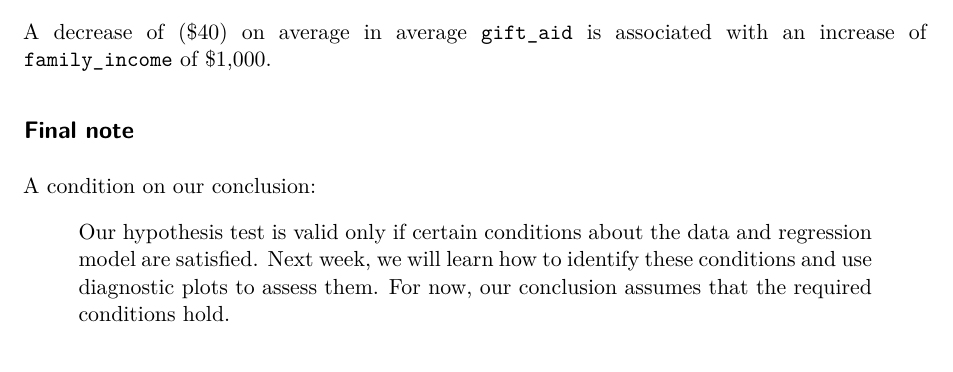
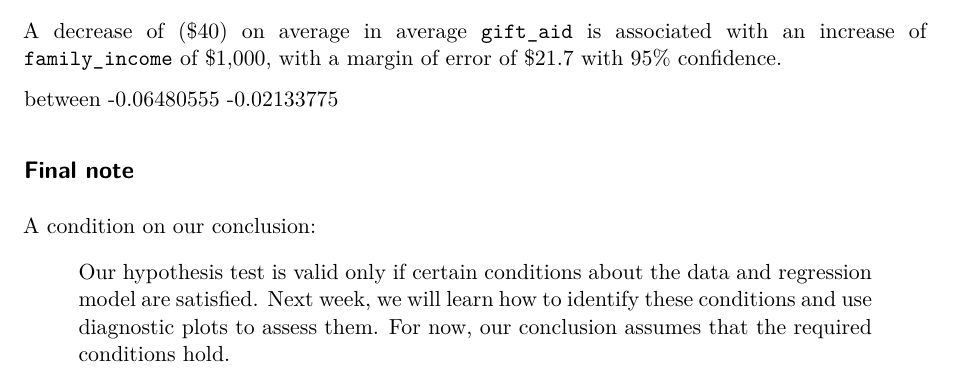
Before and after one commit to dylan-wikel/data_308, a Quarto document (lab-05b-1.qmd): part of page 4 of 4, cut so that both start at the same text. Rendered offline with R 4.5, knitr and Pandoc in place of Quarto, then LaTeX, with nearby package versions; some code elsewhere in the file could not run offline.

Commit message:
added confindence intervals

```diff
--- a/lab-05b-1.qmd
+++ b/lab-05b-1.qmd
@@ -130,7 +136,10 @@
 
 
 A decrease of (\$40) on average in average `gift_aid` is associated
-with an increase of `family_income` of \$1,000.
+with an increase of `family_income` of \$1,000, with a margin of error of \$21.7
+with 95% confidence.
+
+between -0.06480555 -0.02133775
 
 ## Final note
 
```
Also changed, not shown: lab-05b-1.qmd (6 more changed lines).
